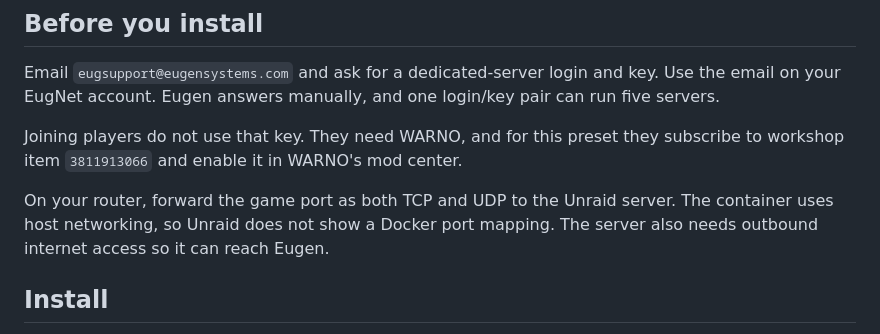
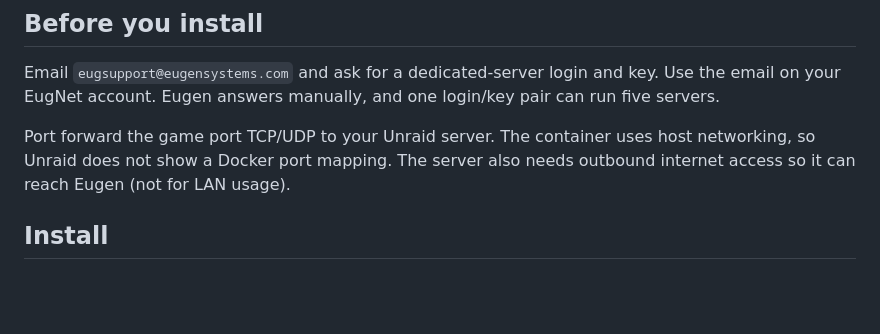
Before and after one commit to suchamoneypit/WARHOST, a Markdown page: README.md, the part around the change. Drawn GitHub-style; blank space fills up the shorter version.

Commit message:
Clarify that Eugen connectivity is only needed off LAN.

```diff
--- a/README.md
+++ b/README.md
@@ -8,9 +8,7 @@ The preset is a 2v2 Conquest server for Jungle Law in the [Red Dragon map pack](
 
 Email `eugsupport@eugensystems.com` and ask for a dedicated-server login and key. Use the email on your EugNet account. Eugen answers manually, and one login/key pair can run five servers.
 
-Joining players do not use that key. They need WARNO, and for this preset they subscribe to workshop item `3811913066` and enable it in WARNO's mod center.
-
-On your router, forward the game port as both TCP and UDP to the Unraid server. The container uses host networking, so Unraid does not show a Docker port mapping. The server also needs outbound internet access so it can reach Eugen.
+Port forward the game port TCP/UDP to your Unraid server. The container uses host networking, so Unraid does not show a Docker port mapping. The server also needs outbound internet access so it can reach Eugen (not for LAN usage).
 
 ## Install
 
```
